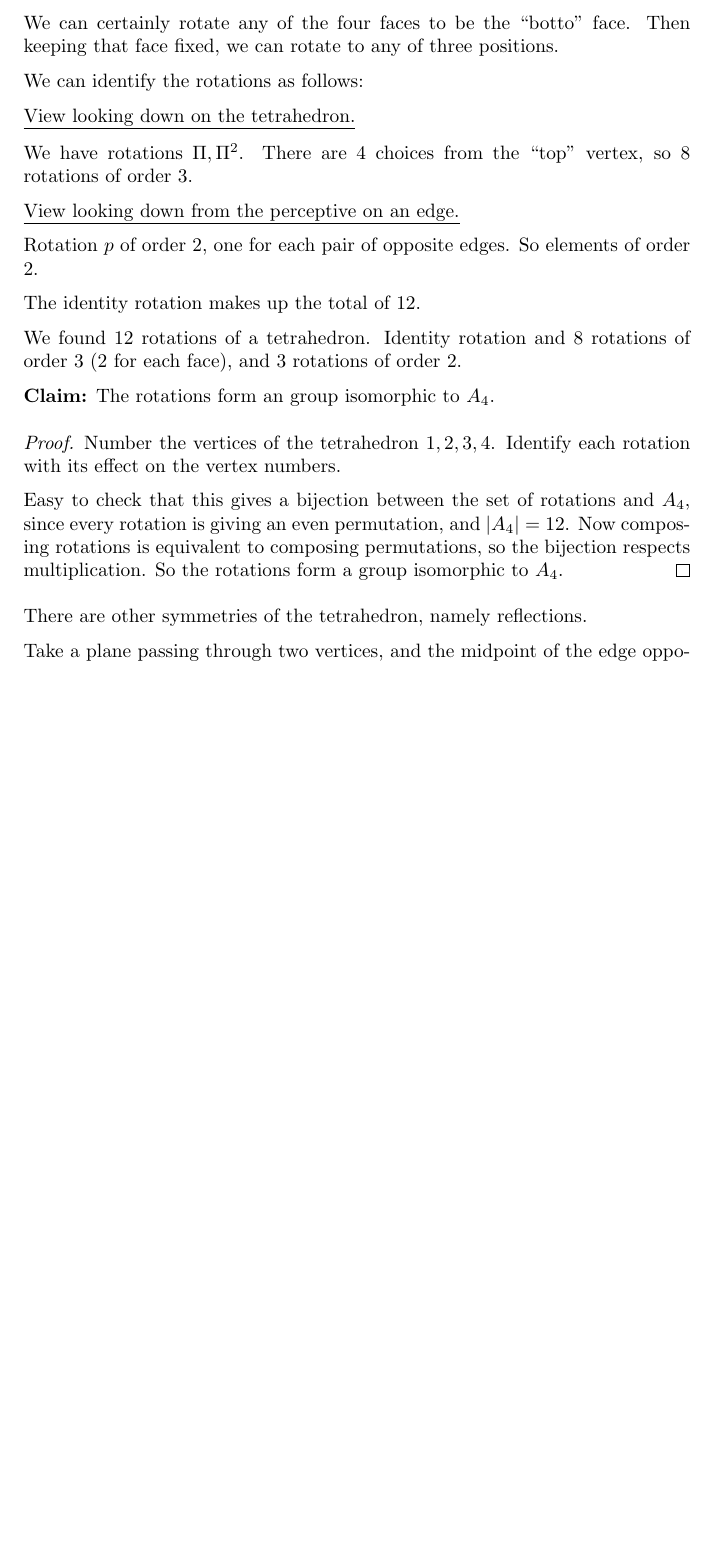
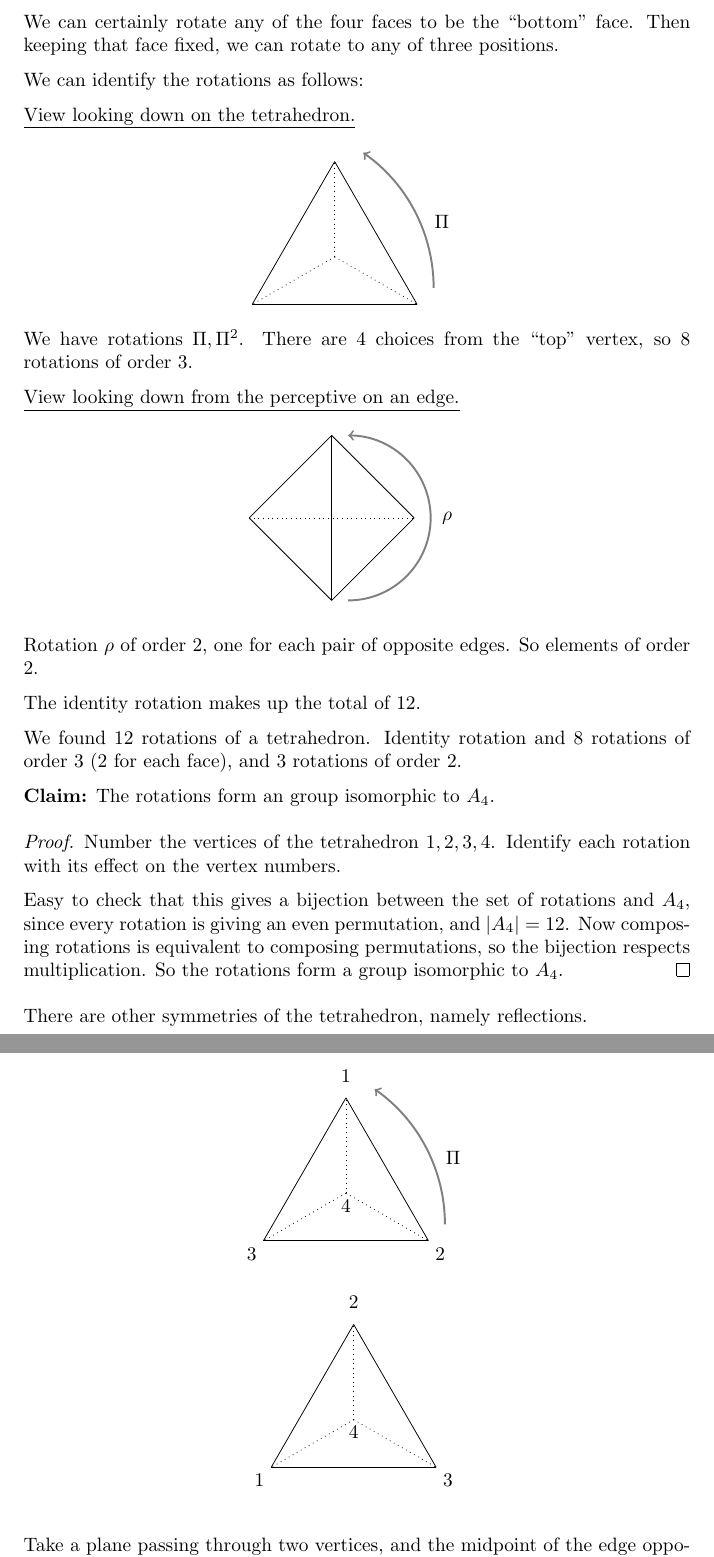
Before and after one commit to makintunde/algebraii, a LaTeX document (main.tex): part of page 28 of 29 before the commit and two parts of pages 28 and 29 of 31 after it, the two joined at a grey line, cut so that both start at the same text, the shorter picture padded with empty space. Compiled offline with pdfLaTeX.

Commit message:
Add TiKZ diagrams for rotations of tetrahedron

```diff
--- a/main.tex
+++ b/main.tex
@@ -14,6 +14,7 @@
   linkcolor=black,
   urlcolor=black
 }
+\usepackage{tikz}
 \theoremstyle{definition}
 \newtheorem{definition}{Definition}
 
@@ -1435,20 +1436,48 @@ Notice that (in the form $|G|=|\Ima f||\ker f|$) this looks like the Rank-Nullit
 
     \textbf{Claim:} $|R|=12$.
 
-    We can certainly rotate any of the four faces to be the ``botto'' face. Then keeping that face fixed, we can rotate to any of three positions.
+    We can certainly rotate any of the four faces to be the ``bottom'' face. Then keeping that face fixed, we can rotate to any of three positions.
 
     We can identify the rotations as follows:
 
     \underline{View looking down on the tetrahedron.}
 
     % -----
+    \begin{figure}[h]
+      \centering
+      \begin{tikzpicture}[scale=3]
+        \draw (0,0) -- (1,0);
+        \draw (0,0) -- (1/2,{sqrt(3)/2});
+        \draw (1/2,{sqrt(3)/2}) -- (1,0);
+        \draw[dotted] (1/2,{sqrt(3)/6}) -- (1/2,{sqrt(3)/2});
+        \draw[dotted] (1/2,{sqrt(3)/6}) -- (0,0);
+        \draw[dotted] (1/2,{sqrt(3)/6}) -- (1,0);
+        \node at (1.15,0.5) {$\Pi$};
+        \draw [line width = 1, ->, gray] (1.1,0.1) arc [radius=1, start angle=0, end angle= 55];
+      \end{tikzpicture}
+      \label{fig:lookingdown}
+    \end{figure}
+
 
     We have rotations $\Pi, \Pi^2$. There are 4 choices from the ``top'' vertex, so 8 rotations of order 3.
 
     \underline{View looking down from the perceptive on an edge.}
-
-
-    Rotation $p$ of order 2, one for each pair of opposite edges. So elements of order 2.
+    \begin{figure}[h]
+      \centering
+      \begin{tikzpicture}[scale=3]
+        \draw (0,0.5) -- (0.5,1);
+        \draw (1,0.5) -- (0.5,1);
+        \draw (0,0.5) -- (0.5,0);
+        \draw (1,0.5) -- (0.5,0);
+        \draw (0.5,1) -- (0.5,0);
+        \draw[dotted] (0,0.5) -- (1,0.5);
+        \node at (1.2,0.5) {$\rho$};
+        \draw [line width = 1, ->, gray] (0.6,0) arc [radius=0.5, start angle=-90, end angle=90];
+      \end{tikzpicture}
+      \label{fig:lookingdownedge}
+    \end{figure}
+
+    Rotation $\rho$ of order 2, one for each pair of opposite edges. So elements of order 2.
 
     The identity rotation makes up the total of 12.
   \end{exmp}
@@ -1461,6 +1490,41 @@ Notice that (in the form $|G|=|\Ima f||\ker f|$) this looks like the Rank-Nullit
     Number the vertices of the tetrahedron $1,2,3,4$. Identify each rotation with its effect on the vertex numbers.
 
     % figure
+    \begin{figure}[h]
+      \centering
+      \begin{tikzpicture}[scale=3]
+        \draw (0,0) -- (1,0);
+        \node[below left] at (0,0) {3};
+        \node[below right] at (1,0) {2};
+        \node at (0.5,1) {1};
+        \node[below] at (1/2,{sqrt(3)/6}) {4};
+        \draw (0,0) -- (1/2,{sqrt(3)/2});
+        \draw (1/2,{sqrt(3)/2}) -- (1,0);
+        \draw[dotted] (1/2,{sqrt(3)/6}) -- (1/2,{sqrt(3)/2});
+        \draw[dotted] (1/2,{sqrt(3)/6}) -- (0,0);
+        \draw[dotted] (1/2,{sqrt(3)/6}) -- (1,0);
+        \node at (1.15,0.5) {$\Pi$};
+        \draw [line width = 1, ->, gray] (1.1,0.1) arc [radius=1, start angle=0, end angle= 55];
+      \end{tikzpicture}
+      \label{fig:pftriangle}
+    \end{figure}
+
+    \begin{figure}[h]
+      \centering
+      \begin{tikzpicture}[scale=3]
+        \draw (0,0) -- (1,0);
+        \node[below left] at (0,0) {1};
+        \node[below right] at (1,0) {3};
+        \node at (0.5,1) {2};
+        \node[below] at (1/2,{sqrt(3)/6}) {4};
+        \draw (0,0) -- (1/2,{sqrt(3)/2});
+        \draw (1/2,{sqrt(3)/2}) -- (1,0);
+        \draw[dotted] (1/2,{sqrt(3)/6}) -- (1/2,{sqrt(3)/2});
+        \draw[dotted] (1/2,{sqrt(3)/6}) -- (0,0);
+        \draw[dotted] (1/2,{sqrt(3)/6}) -- (1,0);
+      \end{tikzpicture}
+      \label{fig:pftriangle}
+    \end{figure}
     Easy to check that this gives a bijection between the set of rotations and $A_4$, since every rotation is giving an even permutation, and $|A_4|=12$.  Now composing rotations is equivalent to composing permutations, so the bijection respects multiplication. So the rotations form a group isomorphic to $A_4$.
   \end{proof}
 
```
Also changed, not shown: main.tex (24 more changed lines).
